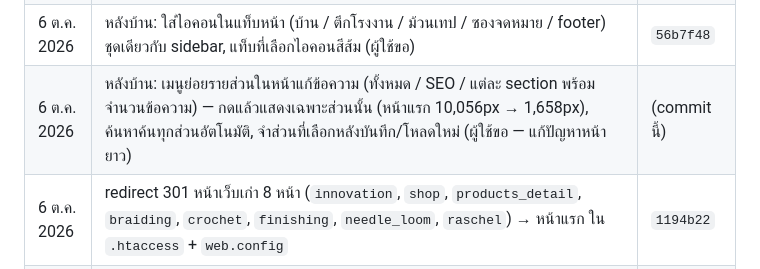
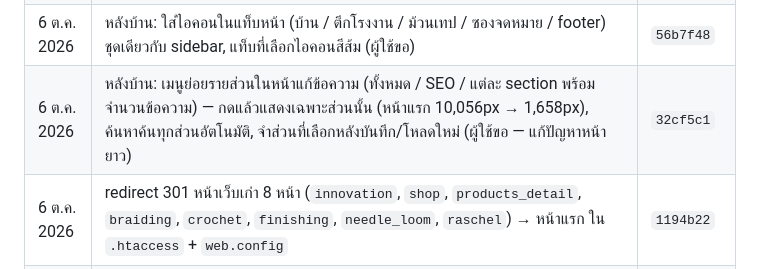
Before and after one commit to topaotop/lyindustries-new, a Markdown page: PROJECT_STATUS.md, the part around the change. GitHub-like rendering.

Commit message:
PROJECT_STATUS: record commit hash for section sub-menu
Co-Authored-By: Claude Opus 5.5 <noreply@anthropic.com>

```diff
--- a/PROJECT_STATUS.md
+++ b/PROJECT_STATUS.md
@@ -39,7 +39,7 @@
 | 6 ต.ค. 2026 | **รื้อ section 03 Process pipeline ใหม่ (ผู้ใช้ขอ):** รูปแต่ละขั้นอยู่ในกรอบ 4:5 ด้านขวาตำแหน่งเดียวกันทุกขั้น + พื้นหลังเป็นรูปเดียวกันแบบเบลอ (มือถือ: รูปมืดเต็มจอ) · รูปใหม่ 6 รูปจากสำเนาเว็บจริง (FTP) ตัดเป็น 4:5 ไว้ที่ `assets/img/process/` — 01 เชือกหลายสี, 02 เครื่องถัก, 03 โรงย้อม (เดิมไม่มีรูป), 04 หัวเชือก tipping, 05 ผิวงานทอโลโก้, 06 เทปพร้อมส่ง · `005_lyiweb_process_images.sql` (รัน `test_LYI` แล้ว) · ลบตัวจัดรูปแบบ banner (contain) ที่ไม่ใช้แล้ว | `137a594` |
 | 6 ต.ค. 2026 | ผู้ใช้รัน `005_lyiweb_process_images.sql` ใน `LYI` — ตรวจแล้ว 6 ขั้นชี้ `assets/img/process/` ครบ, ไม่เหลือลิงก์รูปเก่า, `lyiweb_items` ตรงกับ `test_LYI` ทุกแถว | — |
 | 6 ต.ค. 2026 | หลังบ้าน: ใส่ไอคอนในแท็บหน้า (บ้าน / ตึกโรงงาน / ม้วนเทป / ซองจดหมาย / footer) ชุดเดียวกับ sidebar, แท็บที่เลือกไอคอนสีส้ม (ผู้ใช้ขอ) | `56b7f48` |
-| 6 ต.ค. 2026 | หลังบ้าน: เมนูย่อยรายส่วนในหน้าแก้ข้อความ (ทั้งหมด / SEO / แต่ละ section พร้อมจำนวนข้อความ) — กดแล้วแสดงเฉพาะส่วนนั้น (หน้าแรก 10,056px → 1,658px), ค้นหาค้นทุกส่วนอัตโนมัติ, จำส่วนที่เลือกหลังบันทึก/โหลดใหม่ (ผู้ใช้ขอ — แก้ปัญหาหน้ายาว) | (commit นี้) |
+| 6 ต.ค. 2026 | หลังบ้าน: เมนูย่อยรายส่วนในหน้าแก้ข้อความ (ทั้งหมด / SEO / แต่ละ section พร้อมจำนวนข้อความ) — กดแล้วแสดงเฉพาะส่วนนั้น (หน้าแรก 10,056px → 1,658px), ค้นหาค้นทุกส่วนอัตโนมัติ, จำส่วนที่เลือกหลังบันทึก/โหลดใหม่ (ผู้ใช้ขอ — แก้ปัญหาหน้ายาว) | `32cf5c1` |
 | 6 ต.ค. 2026 | redirect 301 หน้าเว็บเก่า 8 หน้า (`innovation`, `shop`, `products_detail`, `braiding`, `crochet`, `finishing`, `needle_loom`, `raschel`) → หน้าแรก ใน `.htaccess` + `web.config` | `1194b22` |
 | 6 ต.ค. 2026 | แก้ภาพ process 5 ภาพ + วิดีโอ hero โหลดไม่ขึ้นเมื่อเปิดจากในบริษัท: เปลี่ยน URL จาก `lyindustries.com` เป็น `www.lyindustries.com` (สาเหตุ: DNS ของ AD ในบริษัท ชี้ `lyindustries.com` ไป DC1) | `5d3b8e4` |
 
```
